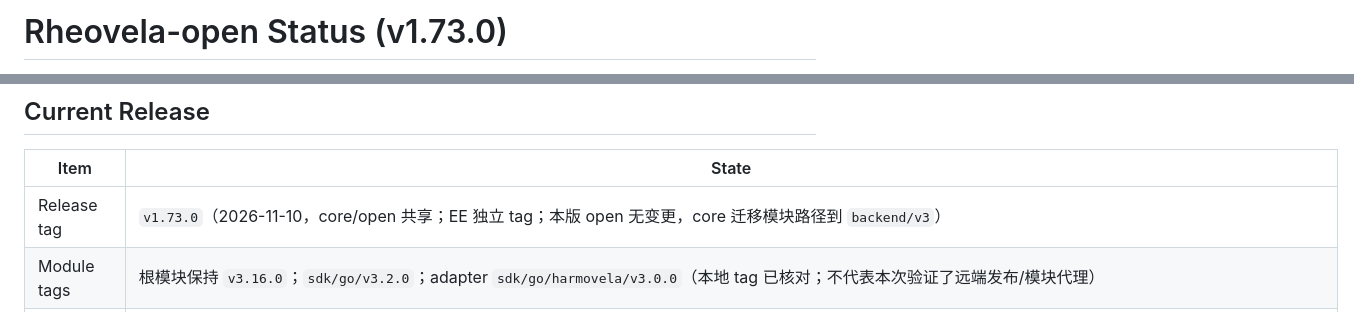
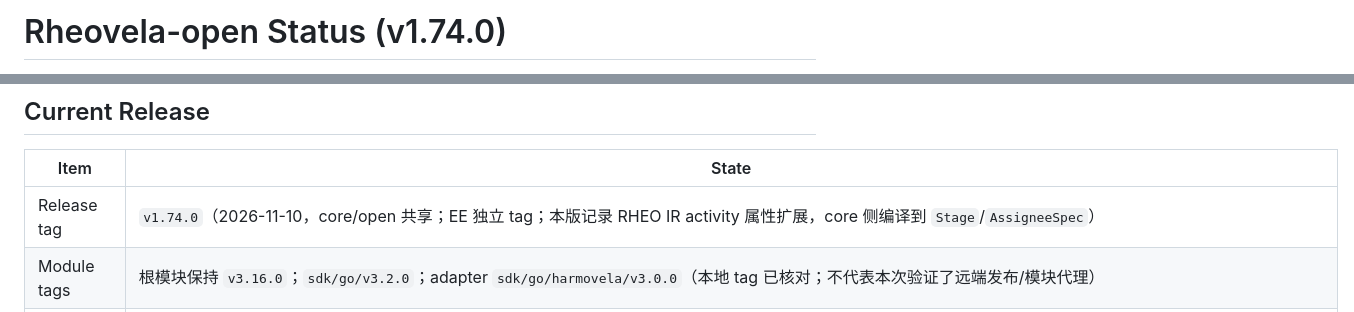
Before and after one commit to axisvela/rheovela-open, a Markdown page: docs/STATUS.md, 2 parts joined by grey strips. Rendered like a GitHub page.

```diff
--- a/docs/STATUS.md
+++ b/docs/STATUS.md
@@ -1,2 +1,2 @@
-# Rheovela-open Status (v1.73.0)
+# Rheovela-open Status (v1.74.0)
 
@@ -9,7 +9,7 @@
 
 | Item | State |
 |------|-------|
-| Release tag | `v1.73.0`（2026-11-10，core/open 共享；EE 独立 tag；本版 open 无变更，core 迁移模块路径到 `backend/v3`） |
+| Release tag | `v1.74.0`（2026-11-10，core/open 共享；EE 独立 tag；本版记录 RHEO IR activity 属性扩展，core 侧编译到 `Stage`/`AssigneeSpec`） |
 | Module tags | 根模块保持 `v3.16.0`；`sdk/go/v3.2.0`；adapter `sdk/go/harmovela/v3.0.0`（本地 tag 已核对；不代表本次验证了远端发布/模块代理） |
 | Contracts | `AssigneeSpec` candidates/SLA/budget/claim_policy/escalation；`Stage` task_kind/payload/required_evidence/approval_roles/tool_scope/credential_ref/completion_mode/required_approvals/required_completions/**sub_workflow**； `schema_version=1`；事件含 `WorkItemApprovalRequested`/`WorkItemApproved`/`WorkItemRejected`/`WorkItemEscalated`/`WorkItemHandedOff`/`WorkItemTakenOver`/`WorkItemCoCompleted` |
 | OpenAPI | `api/openapi.yaml`；覆盖 instances、steps、work-items、handoff/takeover、notifications、approval-delegations、suspend/resume、approval、retry/cancel、audit、sync、events、health/status/metrics |
```
Also changed, not shown: other parts of docs/STATUS.md (+1 -1 lines), CHANGELOG.md (+5 -0 lines), docs/ROADMAP.md (+3 -3 lines).
